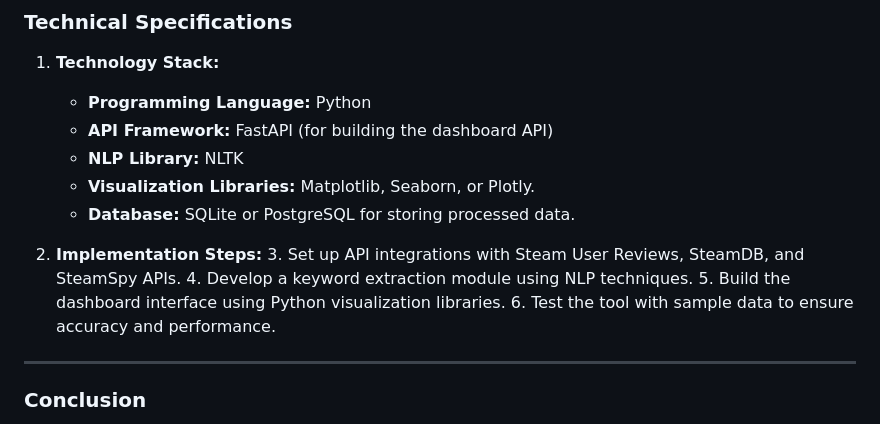
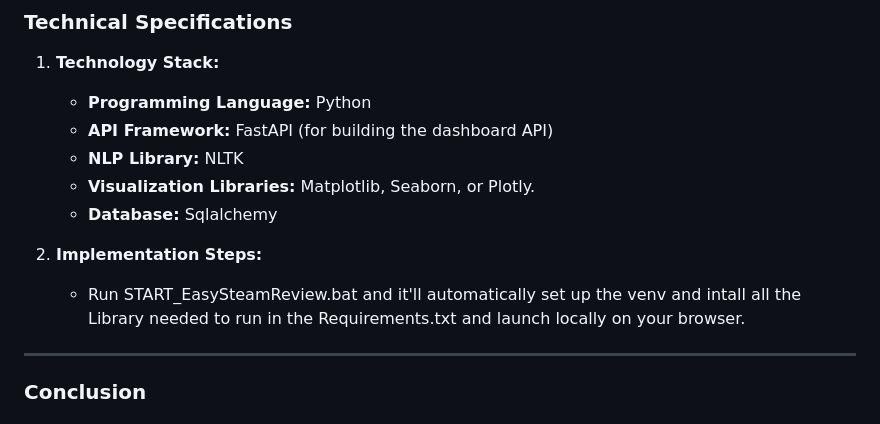
Before and after one commit to lov3tt/EasySteamReview, a Markdown page: README.md, the part around the change. GitHub-like rendering.

```diff
--- a/README.md
+++ b/README.md
@@ -82,13 +82,10 @@ The gaming analytics market is highly competitive, with various tools and platfo
    - **API Framework:** FastAPI (for building the dashboard API)
    - **NLP Library:** NLTK
    - **Visualization Libraries:** Matplotlib, Seaborn, or Plotly.
-   - **Database:** SQLite or PostgreSQL for storing processed data.
+   - **Database:** Sqlalchemy
 
 2. **Implementation Steps:**
-   3. Set up API integrations with Steam User Reviews, SteamDB, and SteamSpy APIs.
-   4. Develop a keyword extraction module using NLP techniques.
-   5. Build the dashboard interface using Python visualization libraries.
-   6. Test the tool with sample data to ensure accuracy and performance.
+   - Run START_EasySteamReview.bat and it'll automatically set up the venv and intall all the Library needed to run in the Requirements.txt and launch locally on your browser.
 
 ---
 
```
